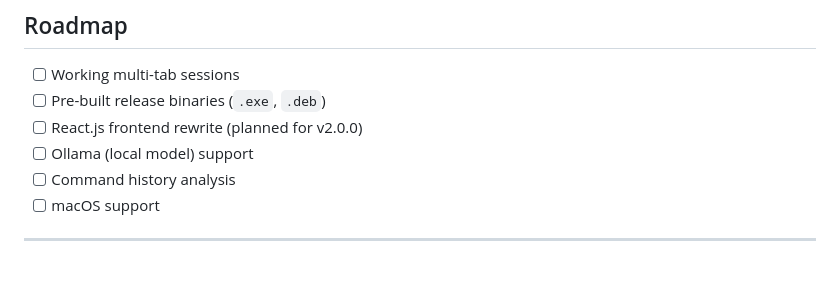
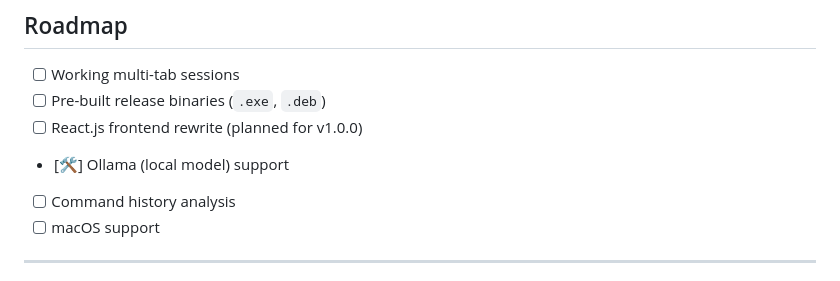
Before and after one commit to eynaiaho/Terux, a Markdown page: README.md, the part around the change. GitHub-like rendering.

Commit message:
docs: update roadmap and bring forward react rewrite to v1.0.0

```diff
--- a/README.md
+++ b/README.md
@@ -129,8 +129,8 @@ The AI is aware of your operating system and shell, so it returns the right synt
 
 - [ ] Working multi-tab sessions
 - [ ] Pre-built release binaries (`.exe`, `.deb`)
-- [ ] React.js frontend rewrite (planned for v2.0.0)
-- [ ] Ollama (local model) support
+- [ ] React.js frontend rewrite (planned for v1.0.0)
+- [🛠️] Ollama (local model) support
 - [ ] Command history analysis
 - [ ] macOS support
 
```
